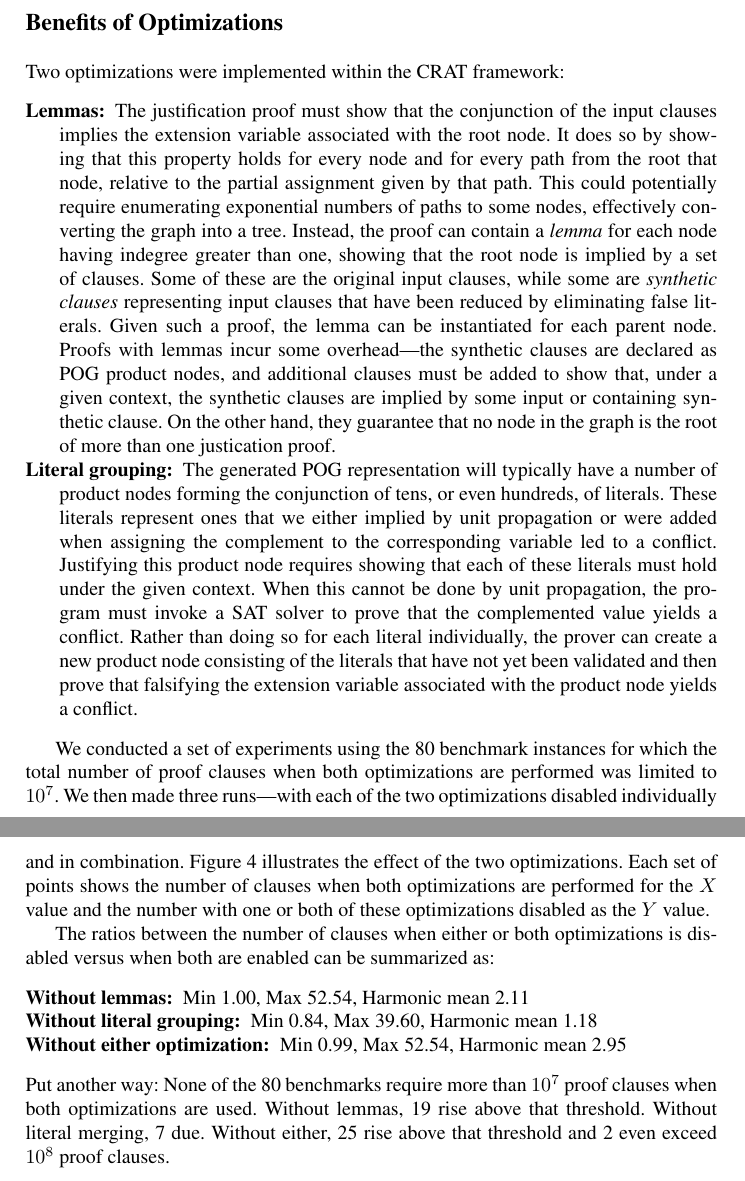
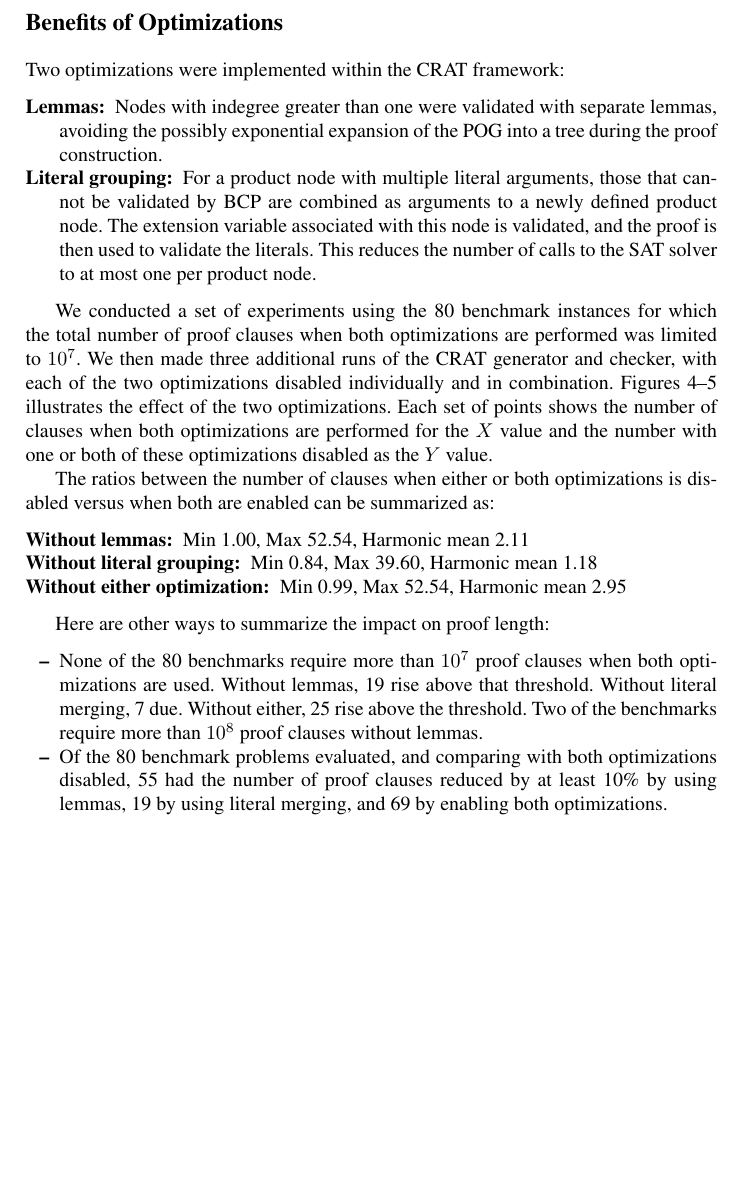
Before and after one commit to avigad/model-counting, a LaTeX thesis (doc/mc-data.tex): two parts of pages 5 and 7 of 7 before the commit and part of page 5 of 8 after it, the two joined at a grey line, cut so that both start at the same text, the shorter picture padded with empty space. Compiled offline with pdfLaTeX.

Commit message:
Data update

```diff
--- a/doc/mc-data.tex
+++ b/doc/mc-data.tex
@@ -244,3 +249,13 @@ Carnegie Mellon University, Pittsburgh, PA, United States
 \section*{Benefits of Optimizations}
 
 Two optimizations were implemented within the CRAT framework:
+\begin{description}
+\item[Lemmas:] Nodes with indegree greater than one were validated with separate lemmas, avoiding the possibly exponential expansion of the POG into a tree during the proof construction.
+
+\item[Literal grouping:] For a product node with multiple literal
+  arguments, those that cannot be validated by BCP are combined as
+  arguments to a newly defined product node.  The extension variable
+  associated with this node is validated, and the proof is then used
+  to validate the literals.  This reduces the number of
+  calls to the SAT solver to at most one per product node.
+\end{description}
@@ -246,0 +326,32 @@ Two optimizations were implemented within the CRAT framework:
+\label{fig:optimized:unoptimized}
+\end{figure}
+
+We conducted a set of experiments using the 80 benchmark instances for
+which the total number of proof clauses when both optimizations are
+performed was limited to $10^7$.  We then made three additional runs
+of the CRAT generator and checker, with each of the two optimizations
+disabled individually and in combination.  Figures
+\ref{fig:optimized:partially-optimized}--\ref{fig:optimized:unoptimized} illustrates the effect of the two
+optimizations.  Each set of points shows the number of clauses when
+both optimizations are performed for the $X$ value and the number with
+one or both of these optimizations disabled as the $Y$ value.
+
+The ratios between the number of clauses when either or both optimizations is disabled versus when both are enabled can be summarized as:
+\begin{description}
+\item[Without lemmas:] Min 1.00, Max 52.54, Harmonic mean 2.11
+\item[Without literal grouping:] Min 0.84, Max 39.60, Harmonic mean 1.18
+\item[Without either optimization:] Min 0.99, Max 52.54, Harmonic mean 2.95
+\end{description}
+
+Here are other ways to summarize the impact on proof length:
+\begin{itemize}
+\item None of the 80 benchmarks require more than $10^7$
+proof clauses when both optimizations are used.  Without lemmas, 19
+rise above that threshold.  Without literal merging, 7 due.  Without
+either, 25 rise above the threshold.  Two of the benchmarks require
+more than $10^8$ proof clauses without lemmas.
+\item Of the 80 benchmark problems evaluated, and comparing with both
+  optimizations disabled, 55 had the number of proof clauses reduced
+  by at least 10\% by using lemmas, 19 by using literal merging, and
+  69 by enabling both optimizations.
+\end{itemize}
@@ -315,24 +437,0 @@ Two optimizations were implemented within the CRAT framework:
-\label{fig:defining:unoptimized}
-
-\end{figure}
-
-We conducted a set of experiments using the 80 benchmark instances for
-which the total number of proof clauses when both optimizations are
-performed was limited to $10^7$.  We then made three runs---with each
-of the two optimizations disabled individually and in combination.
-Figure \ref{fig:defining:unoptimized} illustrates the effect of the
-two optimizations.  Each set of points shows the number of clauses
-when both optimizations are performed for the $X$ value and the number
-with one or both of these optimizations disabled as the $Y$ value.
-
-The ratios between the number of clauses when either or both optimizations is disabled versus when both are enabled can be summarized as:
-\begin{description}
-\item[Without lemmas:] Min 1.00, Max 52.54, Harmonic mean 2.11
-\item[Without literal grouping:] Min 0.84, Max 39.60, Harmonic mean 1.18
-\item[Without either optimization:] Min 0.99, Max 52.54, Harmonic mean 2.95
-\end{description}
-Put another way: None of the 80 benchmarks require more than $10^7$
-proof clauses when both optimizations are used.  Without lemmas, 19
-rise above that threshold.  Without literal merging, 7 due.  Without
-either, 25 rise above that threshold and 2 even exceed $10^8$ proof
-clauses.
```
Also changed, not shown: benchmarks/mc2022/logs/Makefile, doc/Makefile, doc/mc-data.pdf (added), doc/mc-data.tex (188 more changed lines), 2 other files.
